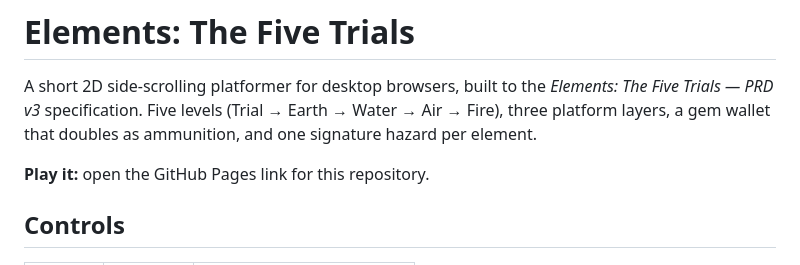
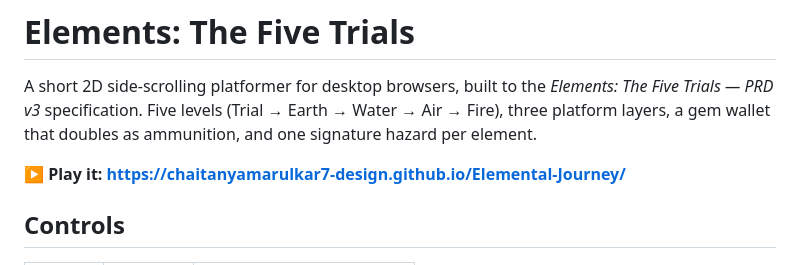
Before and after one commit to chaitanyamarulkar7-design/Elemental-Journey, a Markdown page: README.md, the part around the change. Rendered like a GitHub page.

Commit message:
Add the live GitHub Pages link to the README
Co-Authored-By: Claude Opus 5 <noreply@anthropic.com>

```diff
--- a/README.md
+++ b/README.md
@@ -5,7 +5,7 @@ A short 2D side-scrolling platformer for desktop browsers, built to the
 Water → Air → Fire), three platform layers, a gem wallet that doubles as
 ammunition, and one signature hazard per element.
 
-**Play it:** open the GitHub Pages link for this repository.
+**▶ Play it: <https://chaitanyamarulkar7-design.github.io/Elemental-Journey/>**
 
 ## Controls
 
```
